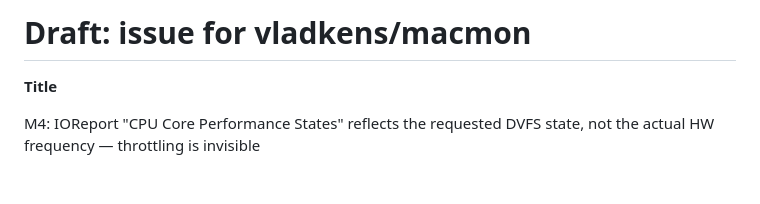
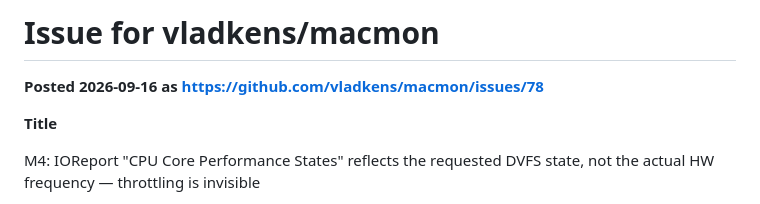
Before and after one commit to Okle42/cool42, a Markdown page: docs/macmon-issue-draft.md, the part around the change. Rendered like a GitHub page; blank space fills up the shorter version.

```diff
--- a/docs/macmon-issue-draft.md
+++ b/docs/macmon-issue-draft.md
@@ -1,4 +1,6 @@
-# Draft: issue for vladkens/macmon
+# Issue for vladkens/macmon
+
+**Posted 2026-09-16 as https://github.com/vladkens/macmon/issues/78**
 
 **Title**
 
```
Also changed, not shown: docs/findings-m4-sensors.md (+4 -0 lines).
